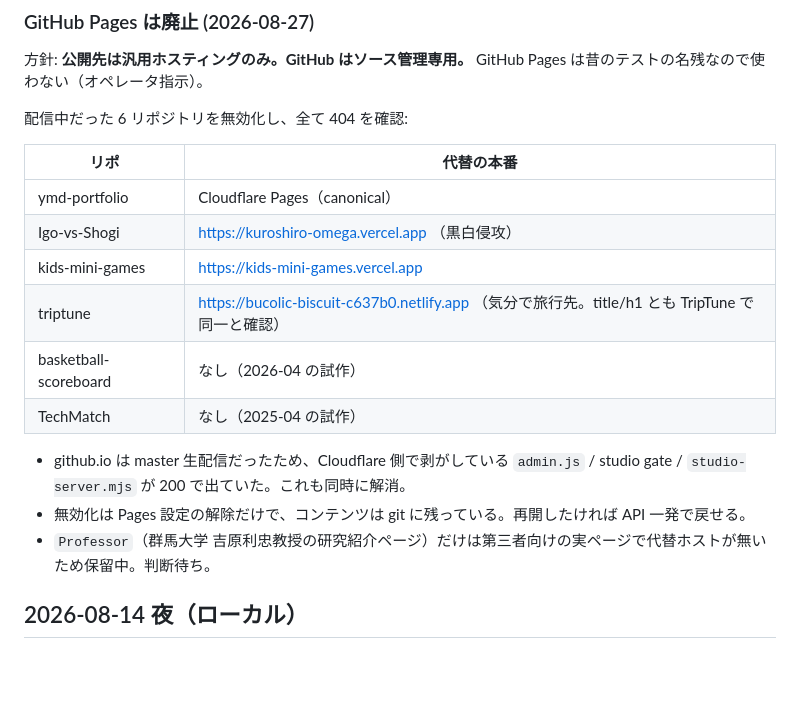
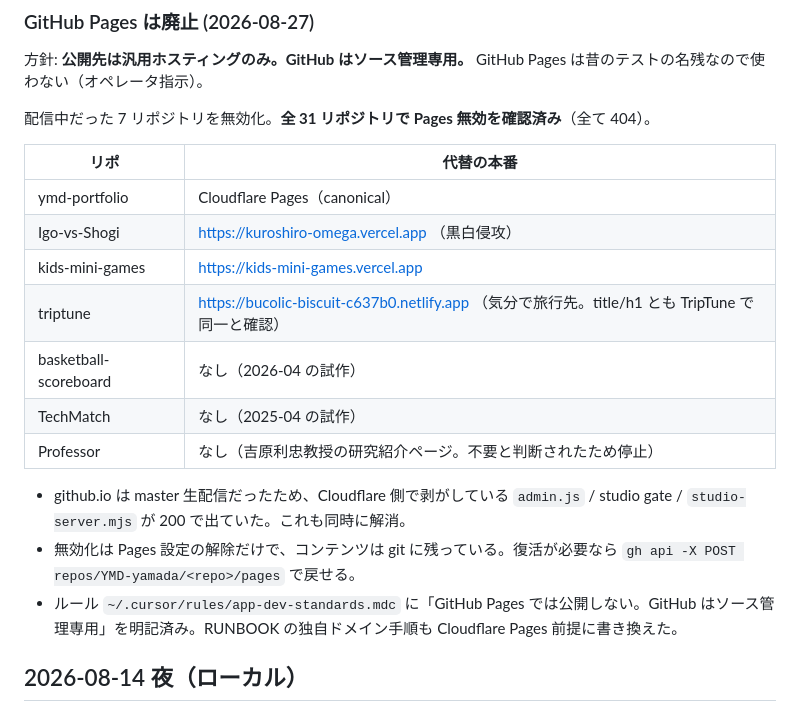
Before and after one commit to YMD-yamada/ymd-portfolio, a Markdown page: CURSOR_HANDOFF.md, the part around the change. Drawn GitHub-style; blank space fills up the shorter version.

Commit message:
docs: confirm GitHub Pages is off across every repo
The last remaining site was disabled on request, so all 31 repos are now
source control only.

Co-authored-by: Cursor <cursoragent@cursor.com>

```diff
--- a/CURSOR_HANDOFF.md
+++ b/CURSOR_HANDOFF.md
@@ -40,7 +40,7 @@ https://ymd-portfolio-site.pages.dev/legal/privacy （terms / support も同様
 
 方針: **公開先は汎用ホスティングのみ。GitHub はソース管理専用。** GitHub Pages は昔のテストの名残なので使わない（オペレータ指示）。
 
-配信中だった 6 リポジトリを無効化し、全て 404 を確認:
+配信中だった 7 リポジトリを無効化。**全 31 リポジトリで Pages 無効を確認済み**（全て 404）。
 
 | リポ | 代替の本番 |
 |---|---|
@@ -50,10 +50,11 @@ https://ymd-portfolio-site.pages.dev/legal/privacy （terms / support も同様
 | triptune | https://bucolic-biscuit-c637b0.netlify.app （気分で旅行先。title/h1 とも TripTune で同一と確認） |
 | basketball-scoreboard | なし（2026-04 の試作） |
 | TechMatch | なし（2025-04 の試作） |
+| Professor | なし（吉原利忠教授の研究紹介ページ。不要と判断されたため停止） |
 
 - github.io は master 生配信だったため、Cloudflare 側で剥がしている `admin.js` / studio gate / `studio-server.mjs` が 200 で出ていた。これも同時に解消。
-- 無効化は Pages 設定の解除だけで、コンテンツは git に残っている。再開したければ API 一発で戻せる。
-- `Professor`（群馬大学 吉原利忠教授の研究紹介ページ）だけは第三者向けの実ページで代替ホストが無いため保留中。判断待ち。
+- 無効化は Pages 設定の解除だけで、コンテンツは git に残っている。復活が必要なら `gh api -X POST repos/YMD-yamada/<repo>/pages` で戻せる。
+- ルール `~/.cursor/rules/app-dev-standards.mdc` に「GitHub Pages では公開しない。GitHub はソース管理専用」を明記済み。RUNBOOK の独自ドメイン手順も Cloudflare Pages 前提に書き換えた。
 
 ## 2026-08-14 夜（ローカル）
 
```
